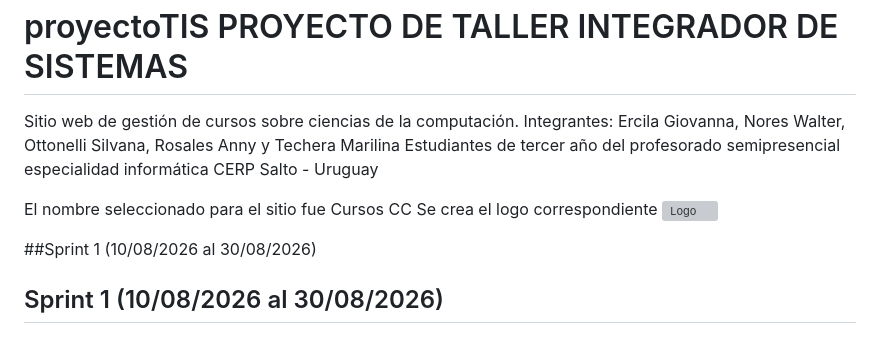
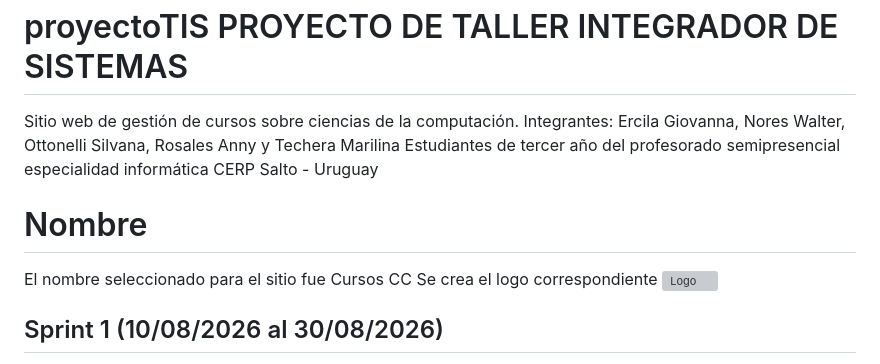
Before and after one commit to wnores/proyectoTIS, a Markdown page: README.md, the part around the change. Drawn GitHub-style; grey boxes are pictures that could not be loaded.

Commit message:
Add site name and logo to README
Updated the README to include the site name and logo.

```diff
--- a/README.md
+++ b/README.md
@@ -6,11 +6,11 @@ Integrantes: Ercila Giovanna, Nores Walter, Ottonelli Silvana, Rosales Anny y Te
 Estudiantes de tercer año del profesorado semipresencial especialidad informática
 CERP Salto - Uruguay
 
+# Nombre
 El nombre seleccionado para el sitio fue Cursos CC
 Se crea el logo correspondiente
 <img width="200" height="200" alt="Logo" src="https://github.com/wnores/proyectoTIS/blob/main/recursos/imagenes/logo.jpg"/>
 
-##Sprint 1 (10/08/2026 al 30/08/2026)
 ## Sprint 1 (10/08/2026 al 30/08/2026)
 
 12/08 Creación de la base del proyecto.
```
